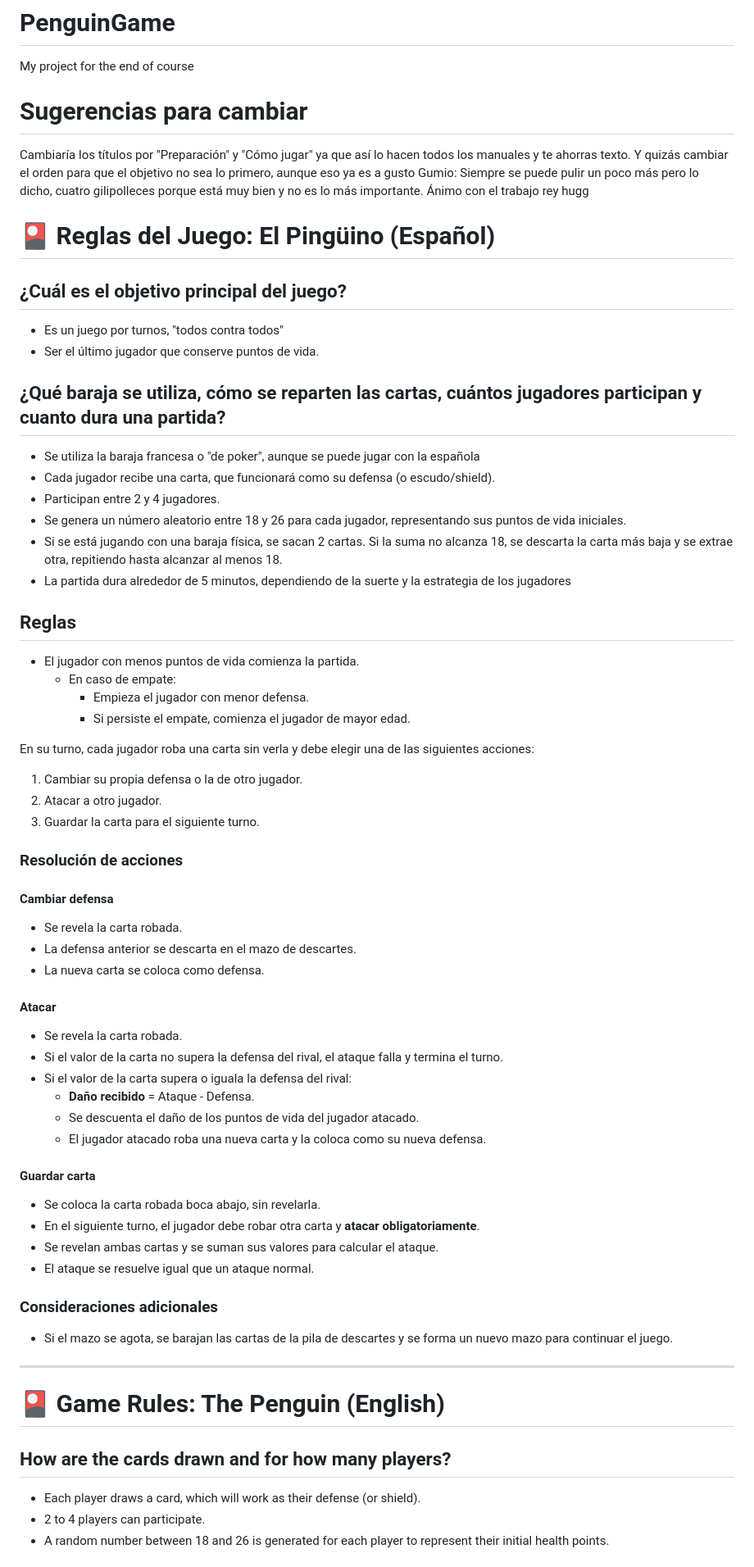
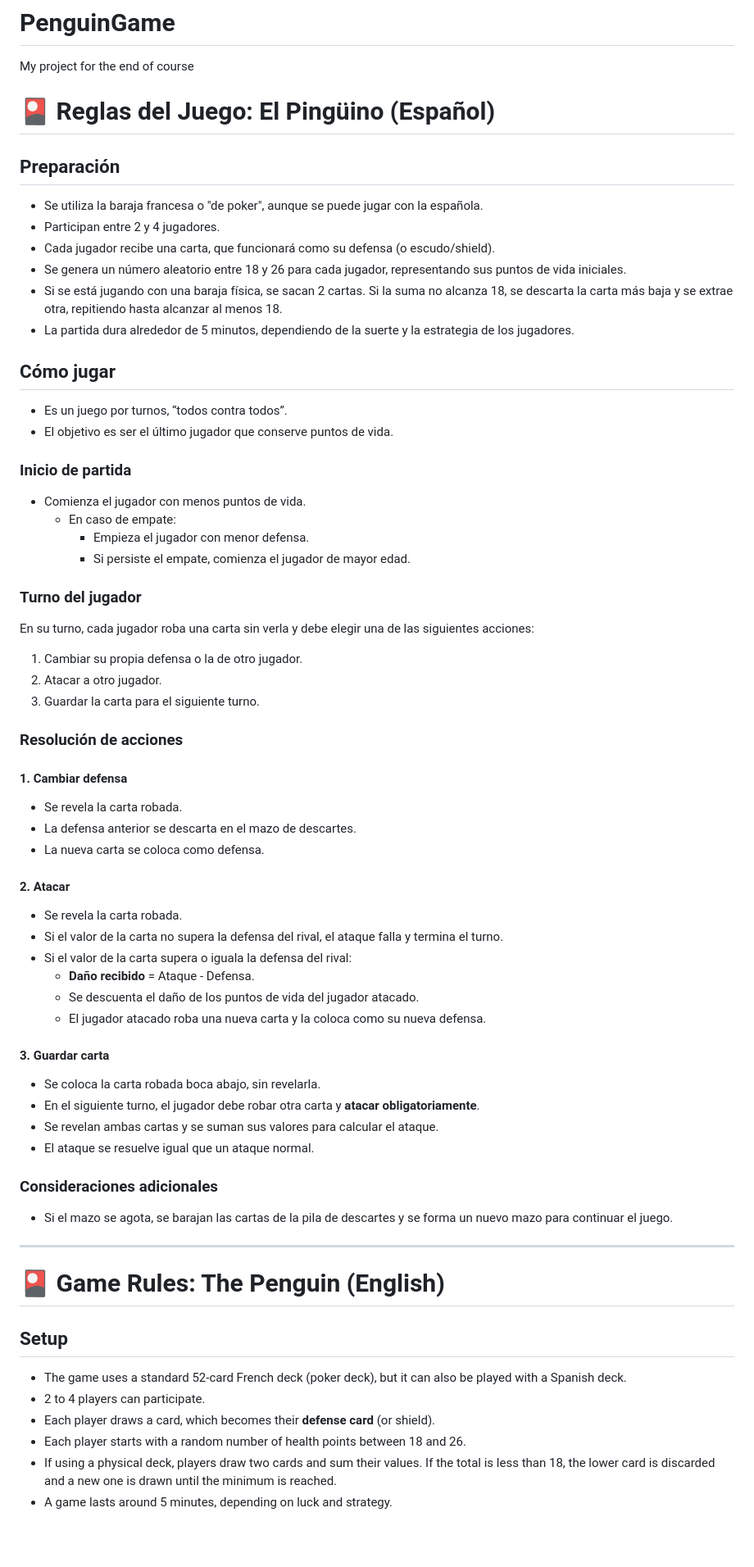
Before and after one commit to Julivillar/PenguinGame, a Markdown page: README.md, the part around one of its changes. Shown at 82% size. Rendered like a GitHub page; blank space fills up the shorter version.

```diff
--- a/README.md
+++ b/README.md
@@ -1,30 +1,30 @@
 # PenguinGame
 My project for the end of course
-# Sugerencias para cambiar
-Cambiaría los títulos por "Preparación" y "Cómo jugar" ya que así lo hacen todos los manuales y te ahorras texto. Y quizás cambiar el orden para que el objetivo no sea lo primero, aunque eso ya es a gusto
-Gumio: Siempre se puede pulir un poco más pero lo dicho, cuatro gilipolleces porque está muy bien y no es lo más importante. Ánimo con el trabajo rey hugg
 
 # 🎴 Reglas del Juego: El Pingüino (Español)
 
-## ¿Cuál es el objetivo principal del juego?
-- Es un juego por turnos, "todos contra todos"
-- Ser el último jugador que conserve puntos de vida.
+## Preparación
 
-## ¿Qué baraja se utiliza, cómo se reparten las cartas, cuántos jugadores participan y cuanto dura una partida?
-- Se utiliza la baraja francesa o "de poker", aunque se puede jugar con la española
+- Se utiliza la baraja francesa o "de poker", aunque se puede jugar con la española.
+- Participan entre 2 y 4 jugadores.
 - Cada jugador recibe una carta, que funcionará como su defensa (o escudo/shield).
-- Participan entre 2 y 4 jugadores.
 - Se genera un número aleatorio entre 18 y 26 para cada jugador, representando sus puntos de vida iniciales.
 - Si se está jugando con una baraja física, se sacan 2 cartas. Si la suma no alcanza 18, se descarta la carta más baja y se extrae otra, repitiendo hasta alcanzar al menos 18.
-- La partida dura alrededor de 5 minutos, dependiendo de la suerte y la estrategia de los jugadores
+- La partida dura alrededor de 5 minutos, dependiendo de la suerte y la estrategia de los jugadores.
 
+## Cómo jugar
 
-## Reglas
+- Es un juego por turnos, “todos contra todos”.
+- El objetivo es ser el último jugador que conserve puntos de vida.
 
-- El jugador con menos puntos de vida comienza la partida.
+### Inicio de partida
+
+- Comienza el jugador con menos puntos de vida.
   - En caso de empate:
     - Empieza el jugador con menor defensa.
     - Si persiste el empate, comienza el jugador de mayor edad.
+
+### Turno del jugador
 
 En su turno, cada jugador roba una carta sin verla y debe elegir una de las siguientes acciones:
 
@@ -34,13 +34,13 @@ En su turno, cada jugador roba una carta sin verla y debe elegir una de las sigu
 
 ### Resolución de acciones
 
-#### Cambiar defensa
+#### 1. Cambiar defensa
 
 - Se revela la carta robada.
 - La defensa anterior se descarta en el mazo de descartes.
 - La nueva carta se coloca como defensa.
 
-#### Atacar
+#### 2. Atacar
 
 - Se revela la carta robada.
 - Si el valor de la carta no supera la defensa del rival, el ataque falla y termina el turno.
@@ -49,7 +49,7 @@ En su turno, cada jugador roba una carta sin verla y debe elegir una de las sigu
   - Se descuenta el daño de los puntos de vida del jugador atacado.
   - El jugador atacado roba una nueva carta y la coloca como su nueva defensa.
 
-#### Guardar carta
+#### 3. Guardar carta
 
 - Se coloca la carta robada boca abajo, sin revelarla.
 - En el siguiente turno, el jugador debe robar otra carta y **atacar obligatoriamente**.
@@ -61,12 +61,14 @@ En su turno, cada jugador roba una carta sin verla y debe elegir una de las sigu
 - Si el mazo se agota, se barajan las cartas de la pila de descartes y se forma un nuevo mazo para continuar el juego.
 
 ---
-
 # 🎴 Game Rules: The Penguin (English)
 
-## How are the cards drawn and for how many players?
+## Setup
 
-- Each player draws a card, which will work as their defense (or shield).
+- The game uses a standard 52-card French deck (poker deck), but it can also be played with a Spanish deck.
 - 2 to 4 players can participate.
-- A random number between 18 and 26 is generated for each player to represent their initial health points.
+- Each player draws a card, which becomes their **defense card** (or shield).
+- Each player starts with a random number of health points between 18 and 26.
+- If using a physical deck, players draw two cards and sum their values. If the total is less than 18, the lower card is discarded and a new one is drawn until the minimum is reached.
+- A game lasts around 5 minutes, depending on luck and strategy.
 
```
Also changed, not shown: other parts of README.md (+25 -22 lines).
